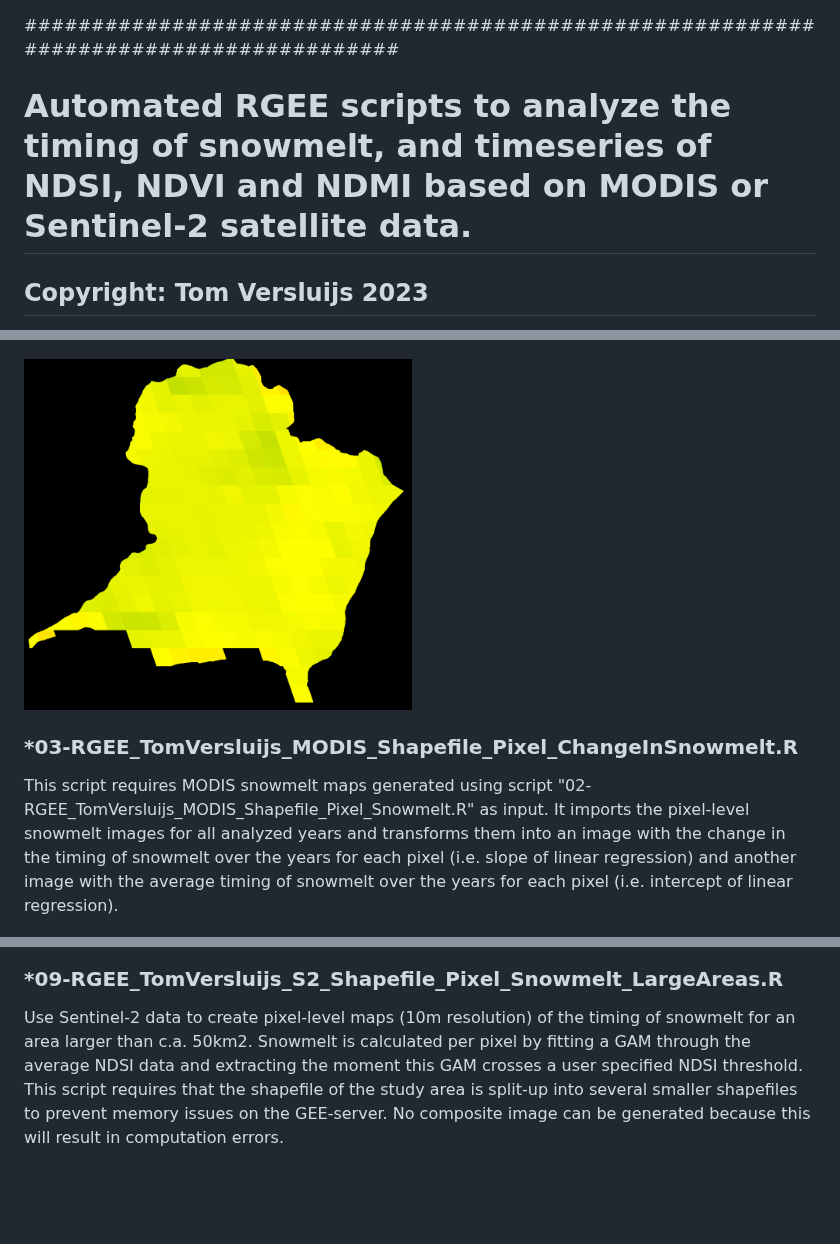
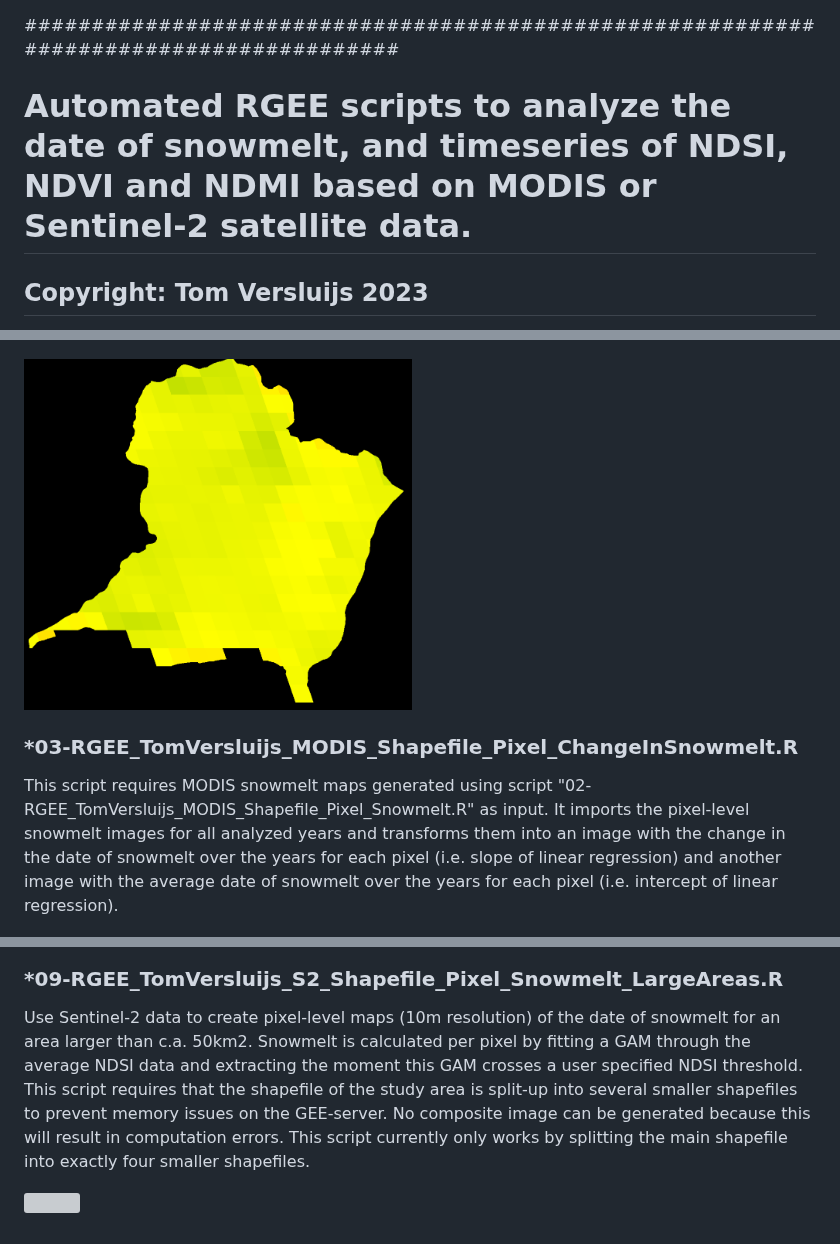
Before and after one commit to TVersluijs/RGEE_Snowmelt, a Markdown page: README.md, 3 parts joined by grey strips. Rendered like a GitHub page; blank space fills up the shorter version; grey boxes are pictures that could not be loaded.

```diff
--- a/README.md
+++ b/README.md
@@ -1,6 +1,6 @@
 #######################################################################################
 
-# Automated RGEE scripts to analyze the timing of snowmelt, and timeseries of NDSI, NDVI and NDMI based on MODIS or Sentinel-2 satellite data.
+# Automated RGEE scripts to analyze the date of snowmelt, and timeseries of NDSI, NDVI and NDMI based on MODIS or Sentinel-2 satellite data.
 
 ## Copyright: Tom Versluijs 2023
 
@@ -141,8 +141,8 @@ be masked from the analysis.
 
 ### *03-RGEE_TomVersluijs_MODIS_Shapefile_Pixel_ChangeInSnowmelt.R
 This script requires MODIS snowmelt maps generated using script "02-RGEE_TomVersluijs_MODIS_Shapefile_Pixel_Snowmelt.R" as input.
-It imports the pixel-level snowmelt images for all analyzed years and transforms them into an image with the change in the timing
-of snowmelt over the years for each pixel (i.e. slope of linear regression) and another image with the average timing of snowmelt
+It imports the pixel-level snowmelt images for all analyzed years and transforms them into an image with the change in the date
+of snowmelt over the years for each pixel (i.e. slope of linear regression) and another image with the average date of snowmelt
 over the years for each pixel (i.e. intercept of linear regression).
 
 <p float="left">
@@ -228,6 +230,11 @@ and permanent waterbodies need to be masked. No composite image can be generated
 
 ### *09-RGEE_TomVersluijs_S2_Shapefile_Pixel_Snowmelt_LargeAreas.R
-Use Sentinel-2 data to create pixel-level maps (10m resolution) of the timing of snowmelt for an area larger than c.a. 50km2.
+Use Sentinel-2 data to create pixel-level maps (10m resolution) of the date of snowmelt for an area larger than c.a. 50km2.
 Snowmelt is calculated per pixel by fitting a GAM through the average NDSI data and extracting the moment this GAM crosses a user
 specified NDSI threshold. This script requires that the shapefile of the study area is split-up into several smaller shapefiles to
-prevent memory issues on the GEE-server. No composite image can be generated because this will result in computation errors.
+prevent memory issues on the GEE-server. No composite image can be generated because this will result in computation errors. This
+script currently only works by splitting the main shapefile into exactly four smaller shapefiles.
+
+<p float="left">
+  <img align="top" src="./_pictures/09A_Sentinel2_Taymir_Shapefile_Image_Snowmelt.png" width="49%" title="Image of the date of snowmelt at Taymir for all pixels within the shapefile (10m resolution)" />
+</p>
```
Also changed, not shown: other parts of README.md (+11 -9 lines).
